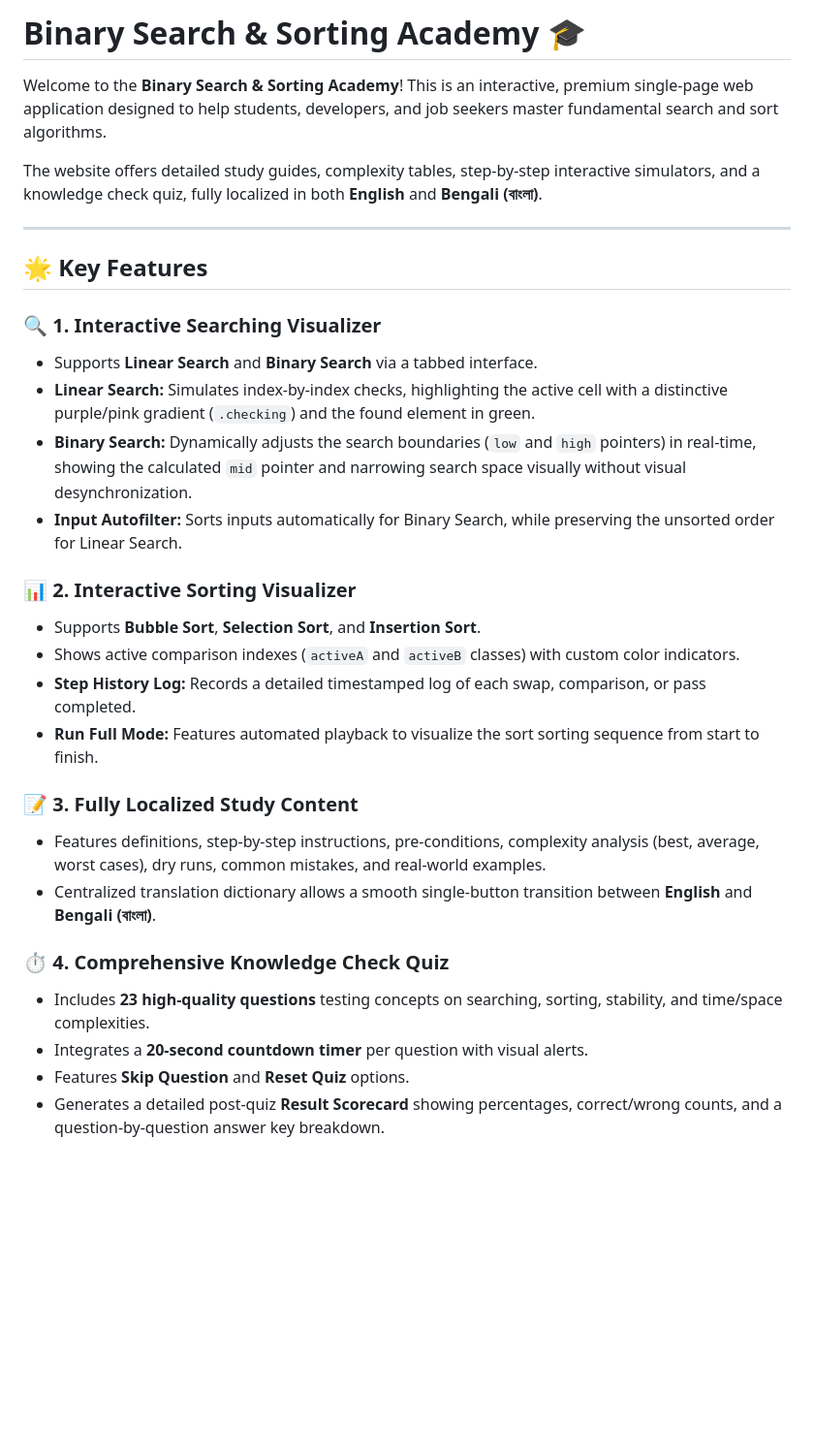
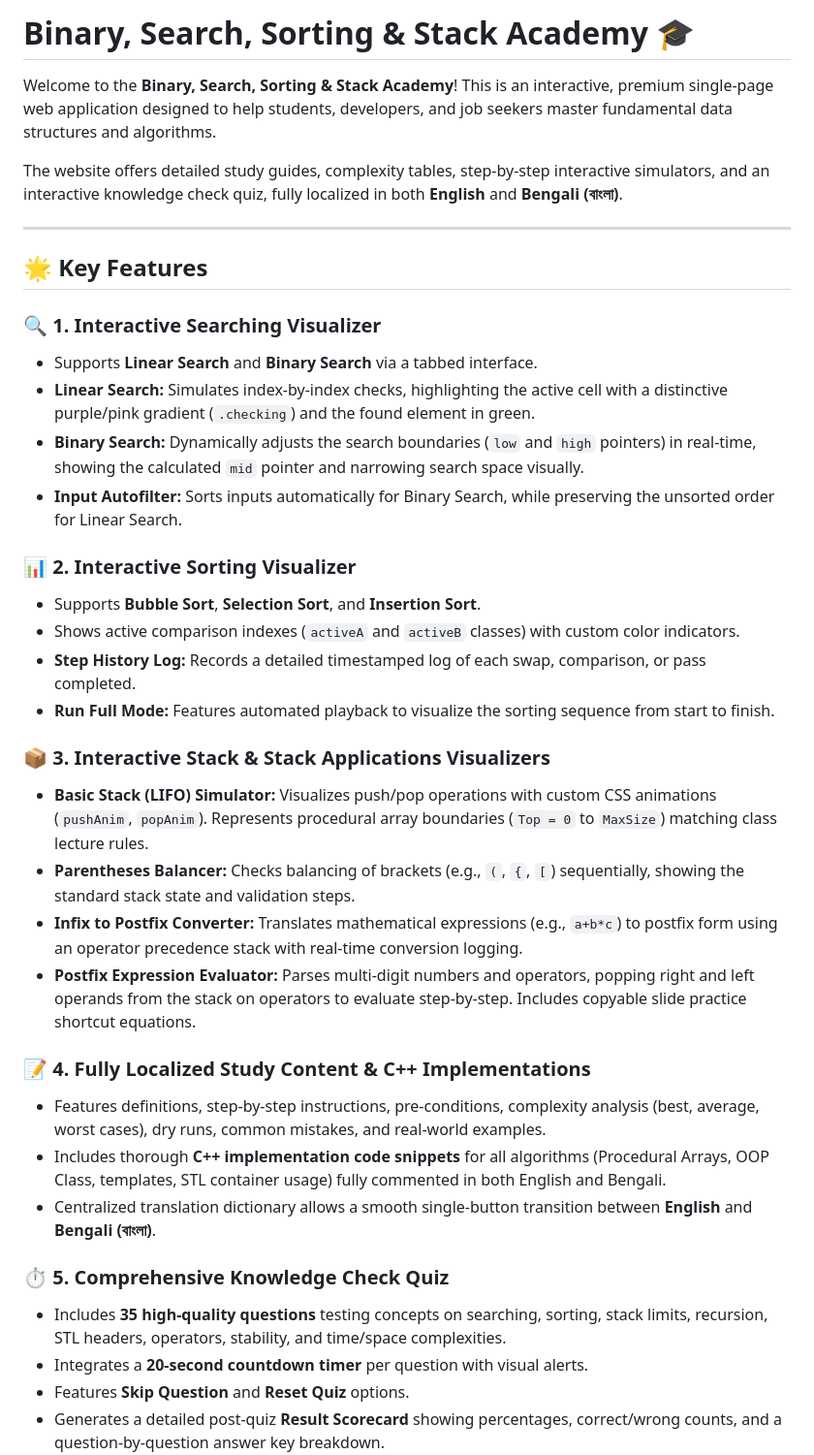
Before and after one commit to ta-syn/binary-sorting-academy, a Markdown page: README.md, the part around the change. Shown at 97% size. GitHub-like rendering; blank space fills up the shorter version.

Commit message:
docs: update README with Stack & Stack Applications simulators and expanded quiz details

```diff
--- a/README.md
+++ b/README.md
@@ -1,8 +1,8 @@
-# Binary Search & Sorting Academy 🎓
+# Binary, Search, Sorting & Stack Academy 🎓
 
-Welcome to the **Binary Search & Sorting Academy**! This is an interactive, premium single-page web application designed to help students, developers, and job seekers master fundamental search and sort algorithms.
+Welcome to the **Binary, Search, Sorting & Stack Academy**! This is an interactive, premium single-page web application designed to help students, developers, and job seekers master fundamental data structures and algorithms.
 
-The website offers detailed study guides, complexity tables, step-by-step interactive simulators, and a knowledge check quiz, fully localized in both **English** and **Bengali (বাংলা)**.
+The website offers detailed study guides, complexity tables, step-by-step interactive simulators, and an interactive knowledge check quiz, fully localized in both **English** and **Bengali (বাংলা)**.
 
 ---
 
@@ -11,21 +11,28 @@ The website offers detailed study guides, complexity tables, step-by-step intera
 ### 🔍 1. Interactive Searching Visualizer
 - Supports **Linear Search** and **Binary Search** via a tabbed interface.
 - **Linear Search:** Simulates index-by-index checks, highlighting the active cell with a distinctive purple/pink gradient (`.checking`) and the found element in green.
-- **Binary Search:** Dynamically adjusts the search boundaries (`low` and `high` pointers) in real-time, showing the calculated `mid` pointer and narrowing search space visually without visual desynchronization.
+- **Binary Search:** Dynamically adjusts the search boundaries (`low` and `high` pointers) in real-time, showing the calculated `mid` pointer and narrowing search space visually.
 - **Input Autofilter:** Sorts inputs automatically for Binary Search, while preserving the unsorted order for Linear Search.
 
 ### 📊 2. Interactive Sorting Visualizer
 - Supports **Bubble Sort**, **Selection Sort**, and **Insertion Sort**.
 - Shows active comparison indexes (`activeA` and `activeB` classes) with custom color indicators.
 - **Step History Log:** Records a detailed timestamped log of each swap, comparison, or pass completed.
-- **Run Full Mode:** Features automated playback to visualize the sort sorting sequence from start to finish.
+- **Run Full Mode:** Features automated playback to visualize the sorting sequence from start to finish.
 
-### 📝 3. Fully Localized Study Content
+### 📦 3. Interactive Stack & Stack Applications Visualizers
+- **Basic Stack (LIFO) Simulator:** Visualizes push/pop operations with custom CSS animations (`pushAnim`, `popAnim`). Represents procedural array boundaries (`Top = 0` to `MaxSize`) matching class lecture rules.
+- **Parentheses Balancer:** Checks balancing of brackets (e.g., `(`, `{`, `[`) sequentially, showing the standard stack state and validation steps.
+- **Infix to Postfix Converter:** Translates mathematical expressions (e.g., `a+b*c`) to postfix form using an operator precedence stack with real-time conversion logging.
+- **Postfix Expression Evaluator:** Parses multi-digit numbers and operators, popping right and left operands from the stack on operators to evaluate step-by-step. Includes copyable slide practice shortcut equations.
+
+### 📝 4. Fully Localized Study Content & C++ Implementations
 - Features definitions, step-by-step instructions, pre-conditions, complexity analysis (best, average, worst cases), dry runs, common mistakes, and real-world examples.
+- Includes thorough **C++ implementation code snippets** for all algorithms (Procedural Arrays, OOP Class, templates, STL container usage) fully commented in both English and Bengali.
 - Centralized translation dictionary allows a smooth single-button transition between **English** and **Bengali (বাংলা)**.
 
-### ⏱️ 4. Comprehensive Knowledge Check Quiz
-- Includes **23 high-quality questions** testing concepts on searching, sorting, stability, and time/space complexities.
+### ⏱️ 5. Comprehensive Knowledge Check Quiz
+- Includes **35 high-quality questions** testing concepts on searching, sorting, stack limits, recursion, STL headers, operators, stability, and time/space complexities.
 - Integrates a **20-second countdown timer** per question with visual alerts.
 - Features **Skip Question** and **Reset Quiz** options.
 - Generates a detailed post-quiz **Result Scorecard** showing percentages, correct/wrong counts, and a question-by-question answer key breakdown.
```
